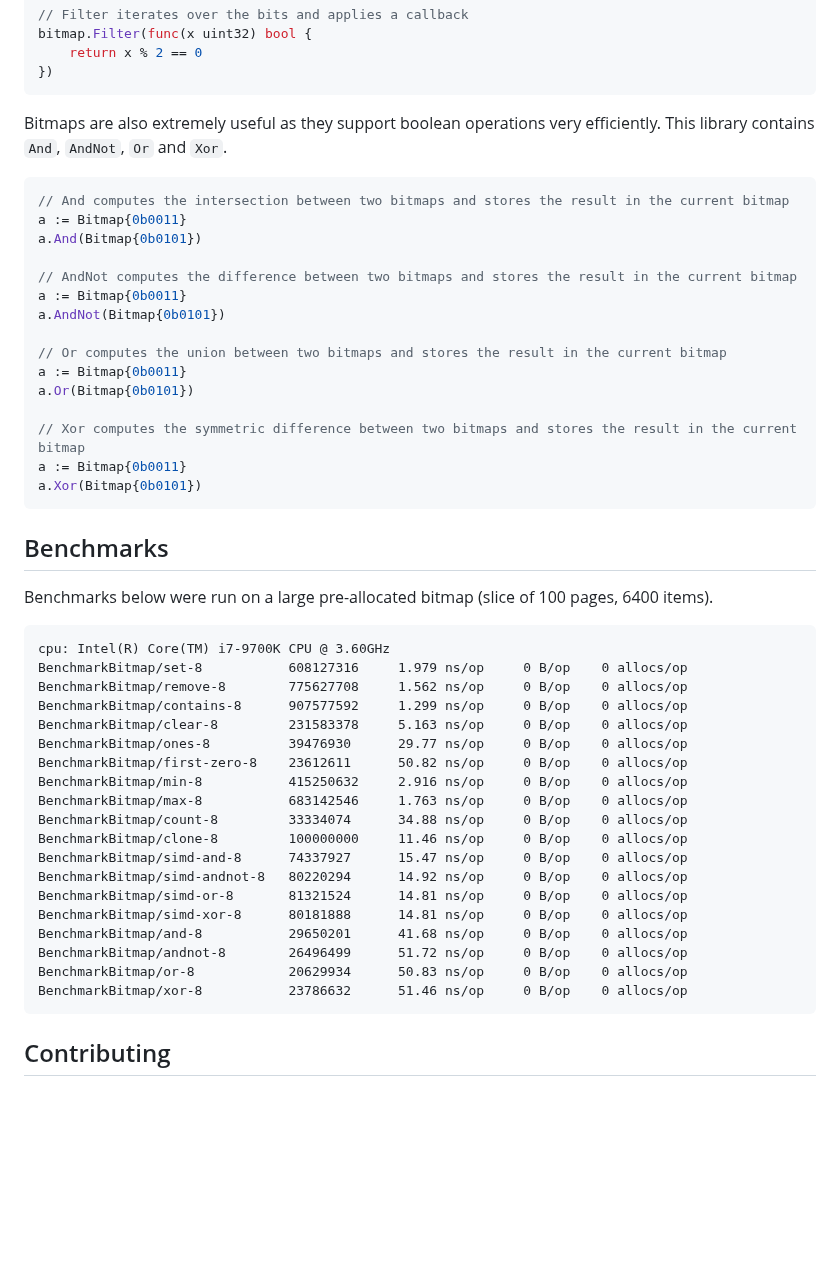
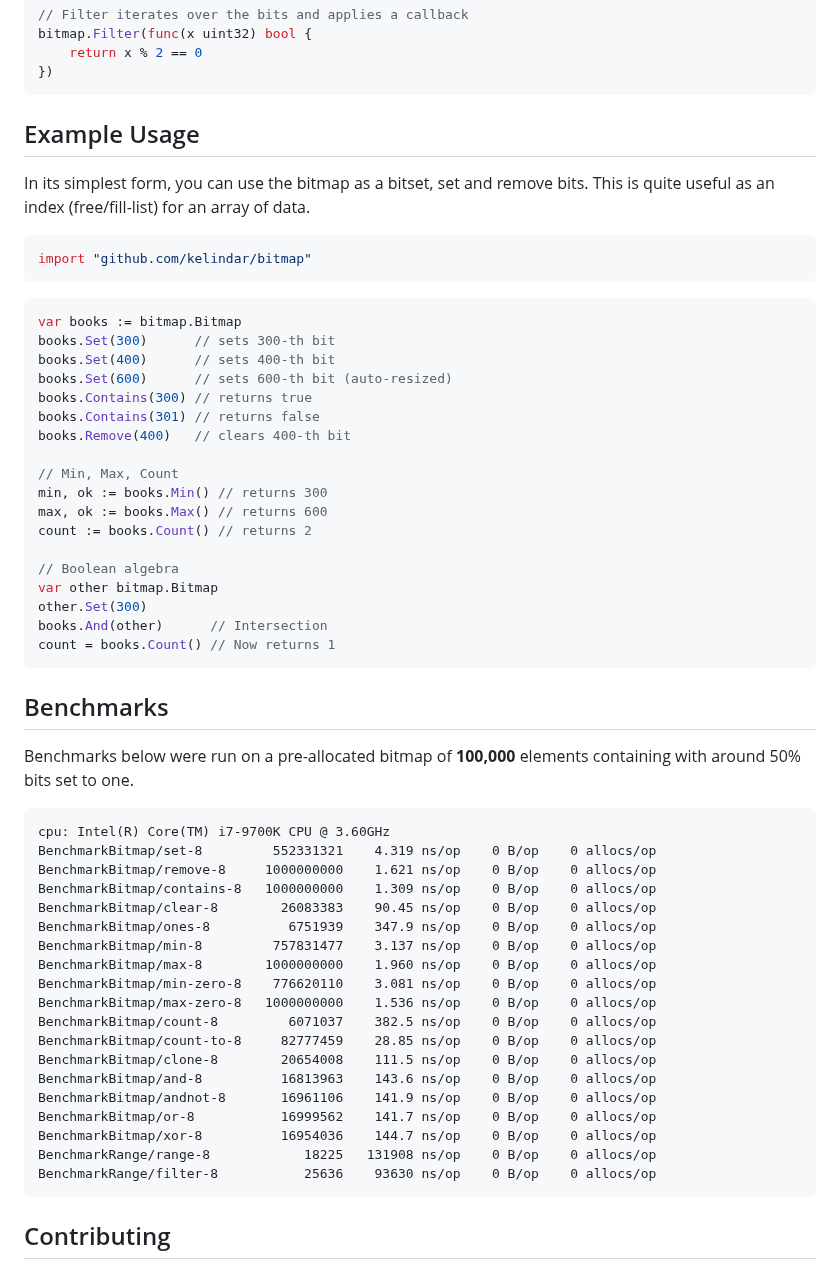
Before and after one commit to kelindar/bitmap, a Markdown page: README.md, the part around one of its changes. Rendered like a GitHub page; blank space fills up the shorter version.

Commit message:
improved readme (#6)

````diff
--- a/README.md
+++ b/README.md
@@ -114,49 +131,58 @@ bitmap.Filter(func(x uint32) bool {
 })
 ```
 
-Bitmaps are also extremely useful as they support boolean operations very efficiently. This library contains `And`, `AndNot`, `Or` and `Xor`.
+## Example Usage
+
+In its simplest form, you can use the bitmap as a bitset, set and remove bits. This is quite useful as an index (free/fill-list) for an array of data.
 
 ```go
-// And computes the intersection between two bitmaps and stores the result in the current bitmap
-a := Bitmap{0b0011}
-a.And(Bitmap{0b0101})
+import "github.com/kelindar/bitmap"
+```
 
-// AndNot computes the difference between two bitmaps and stores the result in the current bitmap
-a := Bitmap{0b0011}
-a.AndNot(Bitmap{0b0101})
+```go
+var books := bitmap.Bitmap
+books.Set(300)      // sets 300-th bit
+books.Set(400)      // sets 400-th bit
+books.Set(600)      // sets 600-th bit (auto-resized)
+books.Contains(300) // returns true
+books.Contains(301) // returns false
+books.Remove(400)   // clears 400-th bit
 
-// Or computes the union between two bitmaps and stores the result in the current bitmap
-a := Bitmap{0b0011}
-a.Or(Bitmap{0b0101})
+// Min, Max, Count
+min, ok := books.Min() // returns 300
+max, ok := books.Max() // returns 600
+count := books.Count() // returns 2
 
-// Xor computes the symmetric difference between two bitmaps and stores the result in the current bitmap
-a := Bitmap{0b0011}
-a.Xor(Bitmap{0b0101})
+// Boolean algebra
+var other bitmap.Bitmap
+other.Set(300)
+books.And(other)      // Intersection
+count = books.Count() // Now returns 1
 ```
 
 ## Benchmarks
-Benchmarks below were run on a large pre-allocated bitmap (slice of 100 pages, 6400 items).
+Benchmarks below were run on a pre-allocated bitmap of **100,000** elements containing with around 50% bits set to one.
 
 ```
 cpu: Intel(R) Core(TM) i7-9700K CPU @ 3.60GHz
-BenchmarkBitmap/set-8         	608127316     1.979 ns/op     0 B/op    0 allocs/op
-BenchmarkBitmap/remove-8      	775627708     1.562 ns/op     0 B/op    0 allocs/op
-BenchmarkBitmap/contains-8    	907577592     1.299 ns/op     0 B/op    0 allocs/op
-BenchmarkBitmap/clear-8       	231583378     5.163 ns/op     0 B/op    0 allocs/op
-BenchmarkBitmap/ones-8        	39476930      29.77 ns/op     0 B/op    0 allocs/op
-BenchmarkBitmap/first-zero-8  	23612611      50.82 ns/op     0 B/op    0 allocs/op
-BenchmarkBitmap/min-8         	415250632     2.916 ns/op     0 B/op    0 allocs/op
-BenchmarkBitmap/max-8         	683142546     1.763 ns/op     0 B/op    0 allocs/op
-BenchmarkBitmap/count-8       	33334074      34.88 ns/op     0 B/op    0 allocs/op
-BenchmarkBitmap/clone-8       	100000000     11.46 ns/op     0 B/op    0 allocs/op
-BenchmarkBitmap/simd-and-8    	74337927      15.47 ns/op     0 B/op    0 allocs/op
-BenchmarkBitmap/simd-andnot-8 	80220294      14.92 ns/op     0 B/op    0 allocs/op
-BenchmarkBitmap/simd-or-8     	81321524      14.81 ns/op     0 B/op    0 allocs/op
-BenchmarkBitmap/simd-xor-8    	80181888      14.81 ns/op     0 B/op    0 allocs/op
-BenchmarkBitmap/and-8         	29650201      41.68 ns/op     0 B/op    0 allocs/op
-BenchmarkBitmap/andnot-8      	26496499      51.72 ns/op     0 B/op    0 allocs/op
-BenchmarkBitmap/or-8          	20629934      50.83 ns/op     0 B/op    0 allocs/op
-BenchmarkBitmap/xor-8         	23786632      51.46 ns/op     0 B/op    0 allocs/op
+BenchmarkBitmap/set-8         552331321    4.319 ns/op    0 B/op    0 allocs/op
+BenchmarkBitmap/remove-8     1000000000    1.621 ns/op    0 B/op    0 allocs/op
+BenchmarkBitmap/contains-8   1000000000    1.309 ns/op    0 B/op    0 allocs/op
+BenchmarkBitmap/clear-8        26083383    90.45 ns/op    0 B/op    0 allocs/op
+BenchmarkBitmap/ones-8          6751939    347.9 ns/op    0 B/op    0 allocs/op
+BenchmarkBitmap/min-8         757831477    3.137 ns/op    0 B/op    0 allocs/op
+BenchmarkBitmap/max-8        1000000000    1.960 ns/op    0 B/op    0 allocs/op
+BenchmarkBitmap/min-zero-8    776620110    3.081 ns/op    0 B/op    0 allocs/op
+BenchmarkBitmap/max-zero-8   1000000000    1.536 ns/op    0 B/op    0 allocs/op
+BenchmarkBitmap/count-8         6071037    382.5 ns/op    0 B/op    0 allocs/op
+BenchmarkBitmap/count-to-8     82777459    28.85 ns/op    0 B/op    0 allocs/op
+BenchmarkBitmap/clone-8        20654008    111.5 ns/op    0 B/op    0 allocs/op
+BenchmarkBitmap/and-8          16813963    143.6 ns/op    0 B/op    0 allocs/op
+BenchmarkBitmap/andnot-8       16961106    141.9 ns/op    0 B/op    0 allocs/op
+BenchmarkBitmap/or-8           16999562    141.7 ns/op    0 B/op    0 allocs/op
+BenchmarkBitmap/xor-8          16954036    144.7 ns/op    0 B/op    0 allocs/op
+BenchmarkRange/range-8            18225   131908 ns/op    0 B/op    0 allocs/op
+BenchmarkRange/filter-8           25636    93630 ns/op    0 B/op    0 allocs/op
 ```
 
 ## Contributing
````
Also changed, not shown: other parts of README.md (+32 -15 lines), .github/bitmap1.png, .github/bitmap2.png, .github/bitmap3.png, .github/bitmap4.png (added), 3 other files.
